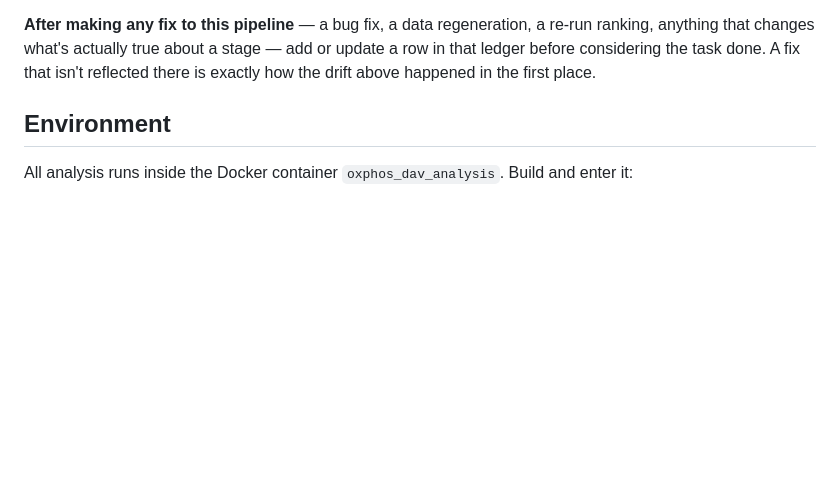
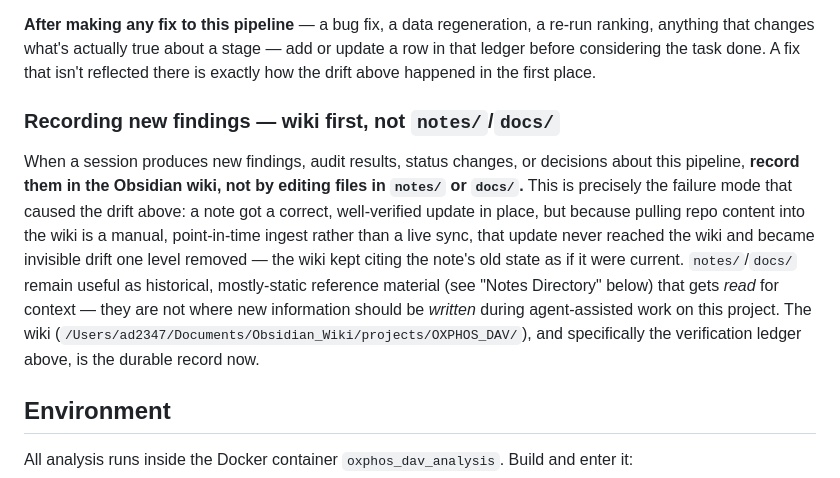
Before and after one commit to abhilesh/OxPhos_DAV, a Markdown page: CLAUDE.md, the part around the change. Drawn GitHub-style; blank space fills up the shorter version.

```diff
--- a/CLAUDE.md
+++ b/CLAUDE.md
@@ -18,6 +18,10 @@ Before trusting any status claim in `notes/`, in a wiki page, or in a number alr
 This is a stage-by-stage record of what has actually been re-verified against current source/data versus what is still resting on older documentation — including files in this repo and pages in the wiki. A 2026-07-21 audit found that "documented as fixed" and "verified against current code/data today" are not the same claim: a stale mutagenesis ranking, a silently-unwired merge step (`00_prioritize_pairs.py` never actually reading `results/phylo/tier1_pairs.csv`), a second live instance of an already-"fixed" bug in a sibling script, and named example results that had quietly stopped being true all survived undetected in prose until someone directly re-checked source and data.
 
 **After making any fix to this pipeline** — a bug fix, a data regeneration, a re-run ranking, anything that changes what's actually true about a stage — add or update a row in that ledger before considering the task done. A fix that isn't reflected there is exactly how the drift above happened in the first place.
+
+### Recording new findings — wiki first, not `notes/`/`docs/`
+
+When a session produces new findings, audit results, status changes, or decisions about this pipeline, **record them in the Obsidian wiki, not by editing files in `notes/` or `docs/`.** This is precisely the failure mode that caused the drift above: a note got a correct, well-verified update in place, but because pulling repo content into the wiki is a manual, point-in-time ingest rather than a live sync, that update never reached the wiki and became invisible drift one level removed — the wiki kept citing the note's old state as if it were current. `notes/`/`docs/` remain useful as historical, mostly-static reference material (see "Notes Directory" below) that gets *read* for context — they are not where new information should be *written* during agent-assisted work on this project. The wiki (`/Users/ad2347/Documents/Obsidian_Wiki/projects/OXPHOS_DAV/`), and specifically the verification ledger above, is the durable record now.
 
 ## Environment
 
```
Also changed, not shown: AGENTS.md (+4 -0 lines).
